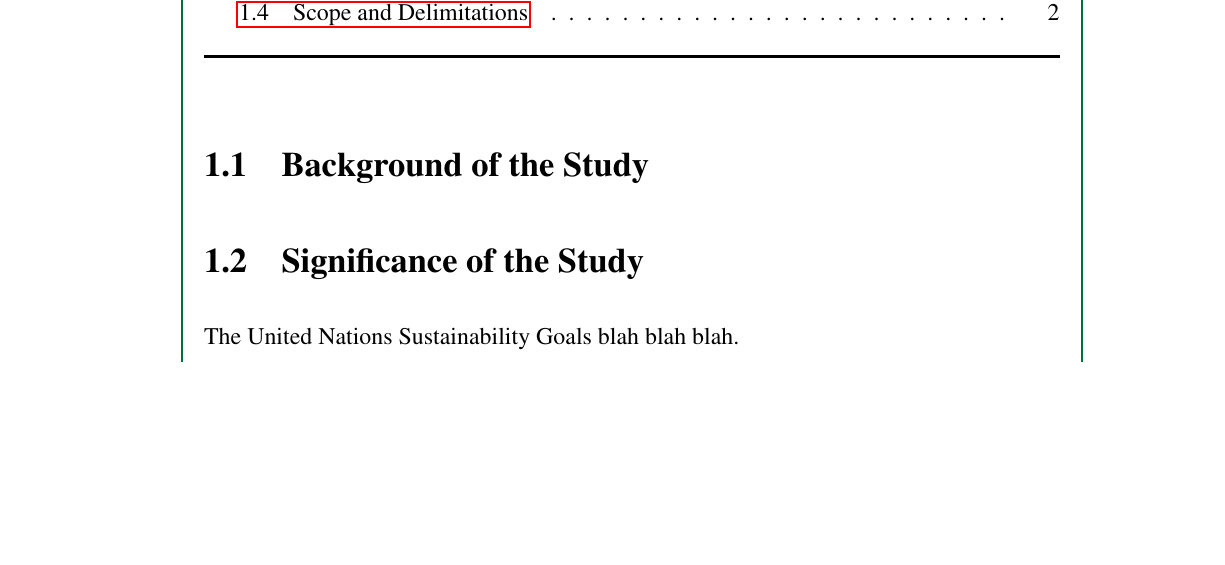
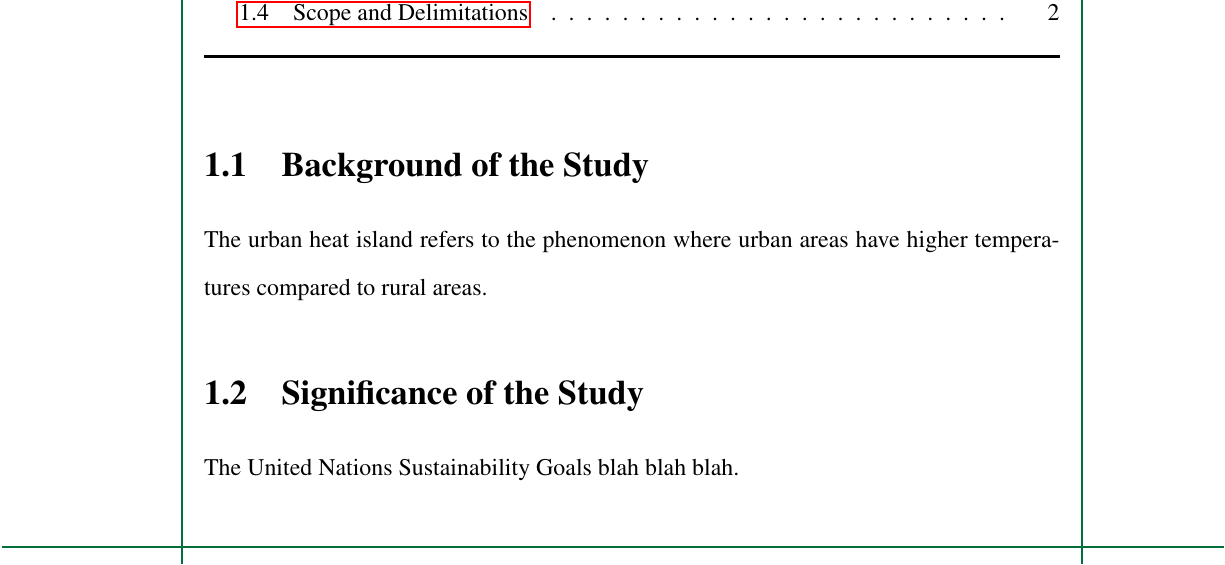
Before and after one commit to ericson-domingo-ug/thesis-latex, a LaTeX thesis (thesis.tex, which reads body/intro.tex): part of page 6 of 34, cut so that both start at the same text, the shorter picture padded with empty space. Compiled offline with pdfLaTeX.

Commit message:
Add sentence on urban heat

```diff
--- a/body/intro.tex
+++ b/body/intro.tex
@@ -1,4 +1,5 @@
 \section{Background of the Study}
+	The urban heat island refers to the phenomenon where urban areas have higher temperatures compared to rural areas.
 
 \section{Significance of the Study}
 	The United Nations Sustainability Goals blah blah blah.
```
